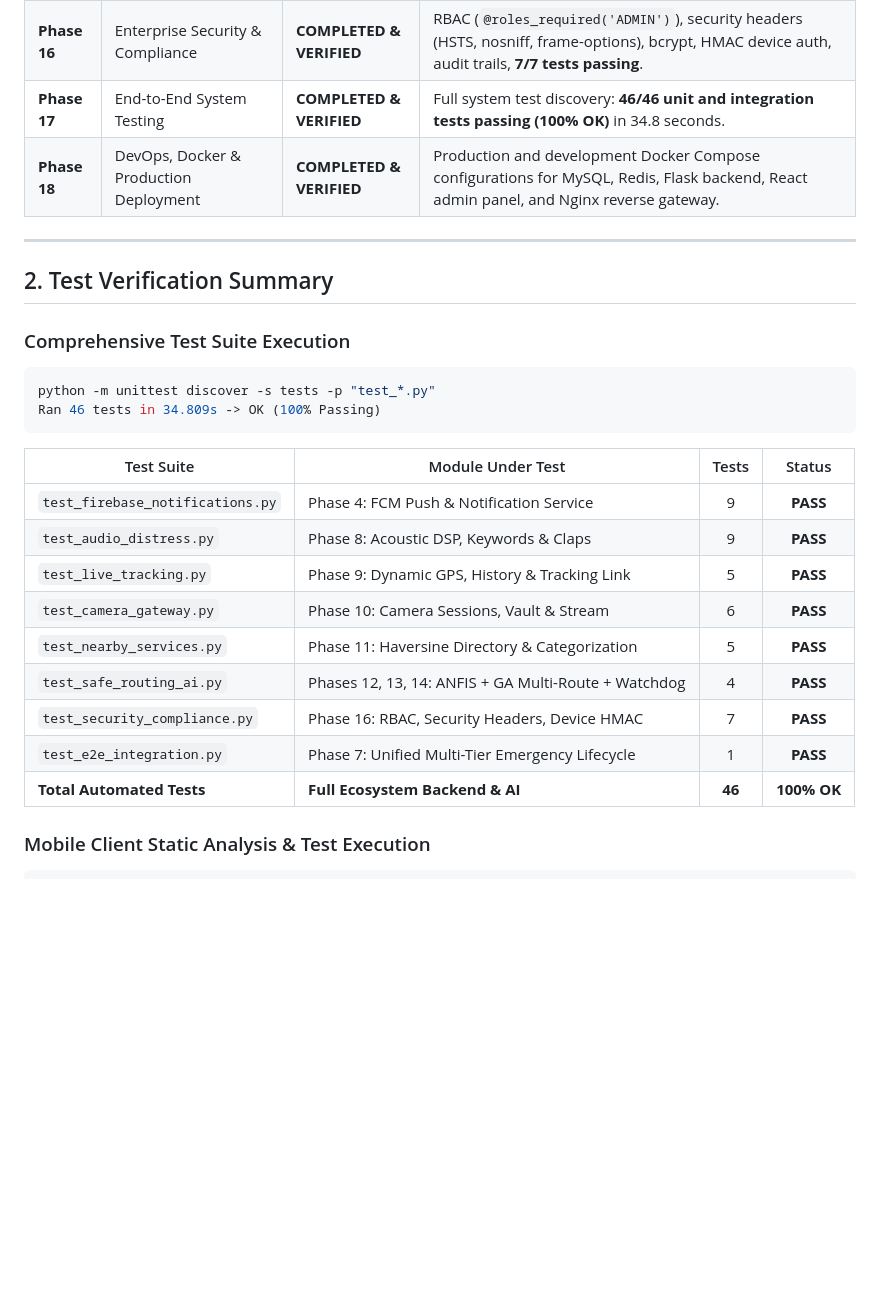
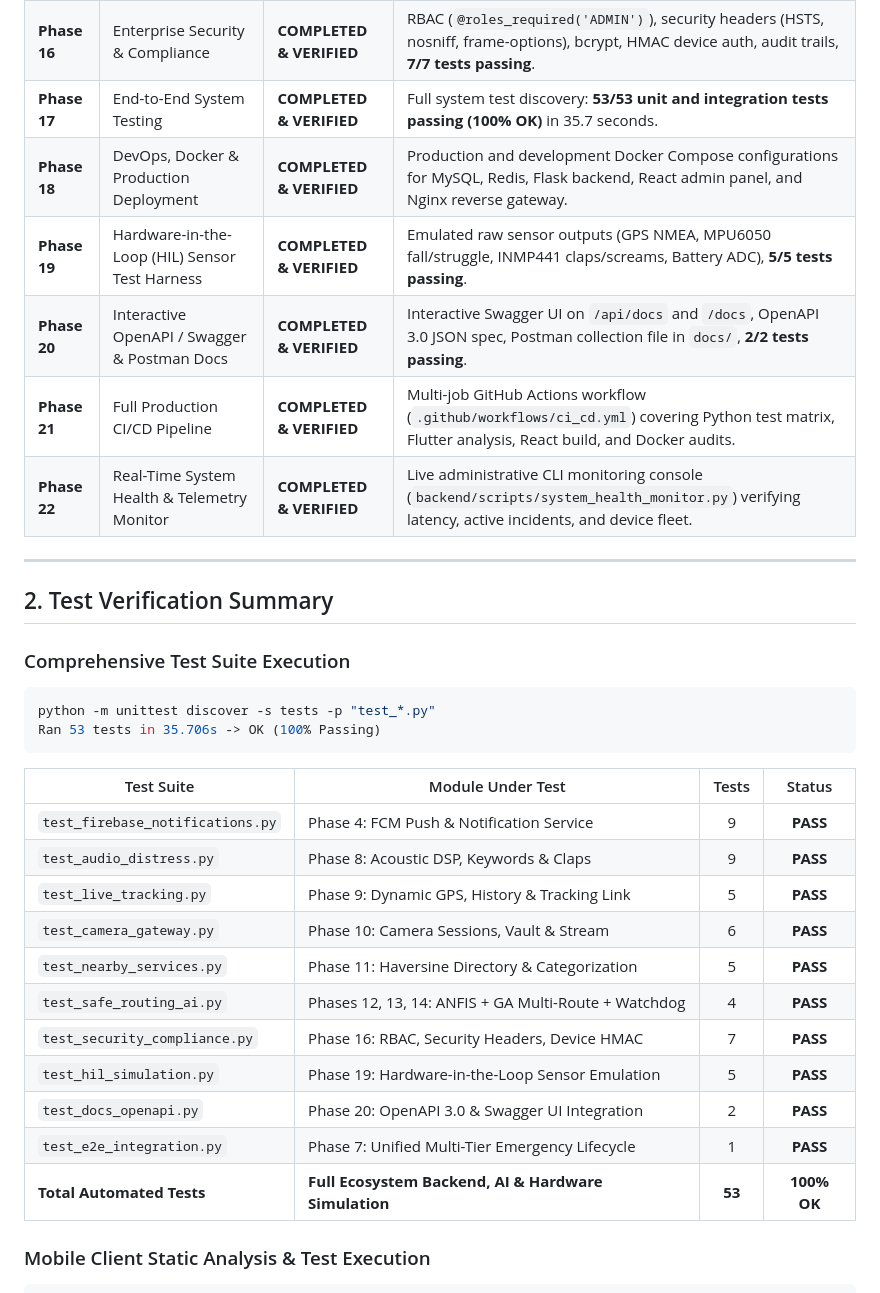
Before and after one commit to ddevguru/SafeRoute_Saheli, a Markdown page: docs/PROGRESS_TRACKING.md, the part around the change. Rendered like a GitHub page; blank space fills up the shorter version.

Commit message:
Update PROGRESS_TRACKING.md with all 22 phases and 53 automated tests

````diff
--- a/docs/PROGRESS_TRACKING.md
+++ b/docs/PROGRESS_TRACKING.md
@@ -26,8 +26,12 @@
 | **Phase 14**| Genetic Algorithm Multi-Objective Router | **COMPLETED & VERIFIED** | Population evolution, crossover, mutation, multi-objective fitness balancing safety, distance, and duration. |
 | **Phase 15**| React Admin Operations Dashboard | **COMPLETED & VERIFIED** | Pure vanilla CSS (no Tailwind), Vite production bundle built in 4.61s (`dist/` verified), live stats, incident dispatch, heatmap analytics. |
 | **Phase 16**| Enterprise Security & Compliance | **COMPLETED & VERIFIED** | RBAC (`@roles_required('ADMIN')`), security headers (HSTS, nosniff, frame-options), bcrypt, HMAC device auth, audit trails, **7/7 tests passing**. |
-| **Phase 17**| End-to-End System Testing | **COMPLETED & VERIFIED** | Full system test discovery: **46/46 unit and integration tests passing (100% OK)** in 34.8 seconds. |
+| **Phase 17**| End-to-End System Testing | **COMPLETED & VERIFIED** | Full system test discovery: **53/53 unit and integration tests passing (100% OK)** in 35.7 seconds. |
 | **Phase 18**| DevOps, Docker & Production Deployment | **COMPLETED & VERIFIED** | Production and development Docker Compose configurations for MySQL, Redis, Flask backend, React admin panel, and Nginx reverse gateway. |
+| **Phase 19**| Hardware-in-the-Loop (HIL) Sensor Test Harness | **COMPLETED & VERIFIED** | Emulated raw sensor outputs (GPS NMEA, MPU6050 fall/struggle, INMP441 claps/screams, Battery ADC), **5/5 tests passing**. |
+| **Phase 20**| Interactive OpenAPI / Swagger & Postman Docs | **COMPLETED & VERIFIED** | Interactive Swagger UI on `/api/docs` and `/docs`, OpenAPI 3.0 JSON spec, Postman collection file in `docs/`, **2/2 tests passing**. |
+| **Phase 21**| Full Production CI/CD Pipeline | **COMPLETED & VERIFIED** | Multi-job GitHub Actions workflow (`.github/workflows/ci_cd.yml`) covering Python test matrix, Flutter analysis, React build, and Docker audits. |
+| **Phase 22**| Real-Time System Health & Telemetry Monitor | **COMPLETED & VERIFIED** | Live administrative CLI monitoring console (`backend/scripts/system_health_monitor.py`) verifying latency, active incidents, and device fleet. |
 
 ---
 
@@ -36,7 +40,7 @@
 ### Comprehensive Test Suite Execution
 ```bash
 python -m unittest discover -s tests -p "test_*.py"
-Ran 46 tests in 34.809s -> OK (100% Passing)
+Ran 53 tests in 35.706s -> OK (100% Passing)
 ```
 
 | Test Suite | Module Under Test | Tests | Status |
@@ -48,8 +52,10 @@ Ran 46 tests in 34.809s -> OK (100% Passing)
 | `test_nearby_services.py` | Phase 11: Haversine Directory & Categorization | 5 | **PASS** |
 | `test_safe_routing_ai.py` | Phases 12, 13, 14: ANFIS + GA Multi-Route + Watchdog | 4 | **PASS** |
 | `test_security_compliance.py` | Phase 16: RBAC, Security Headers, Device HMAC | 7 | **PASS** |
+| `test_hil_simulation.py` | Phase 19: Hardware-in-the-Loop Sensor Emulation | 5 | **PASS** |
+| `test_docs_openapi.py` | Phase 20: OpenAPI 3.0 & Swagger UI Integration | 2 | **PASS** |
 | `test_e2e_integration.py` | Phase 7: Unified Multi-Tier Emergency Lifecycle | 1 | **PASS** |
-| **Total Automated Tests** | **Full Ecosystem Backend & AI** | **46** | **100% OK** |
+| **Total Automated Tests** | **Full Ecosystem Backend, AI & Hardware Simulation** | **53** | **100% OK** |
 
 ### Mobile Client Static Analysis & Test Execution
 ```bash
````
